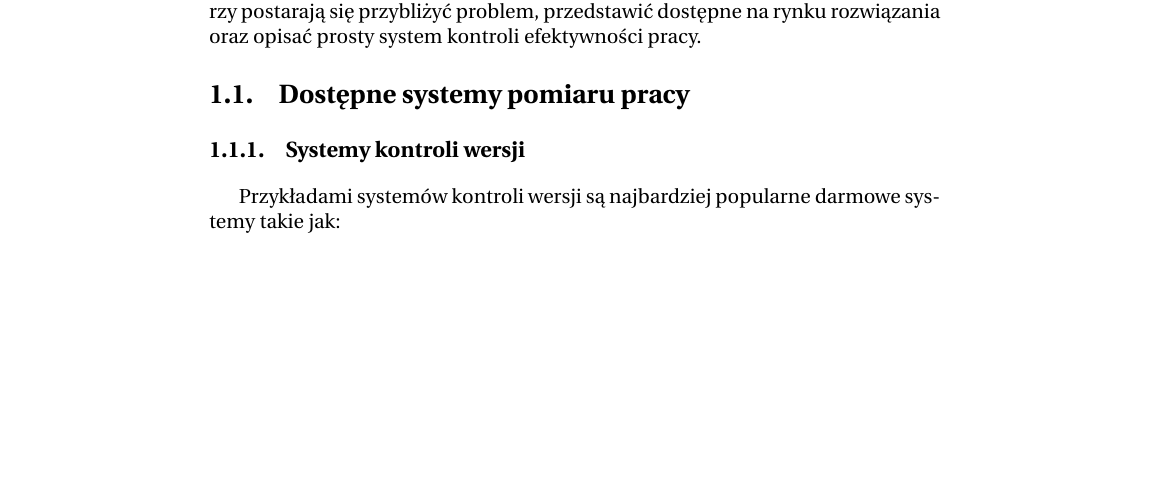
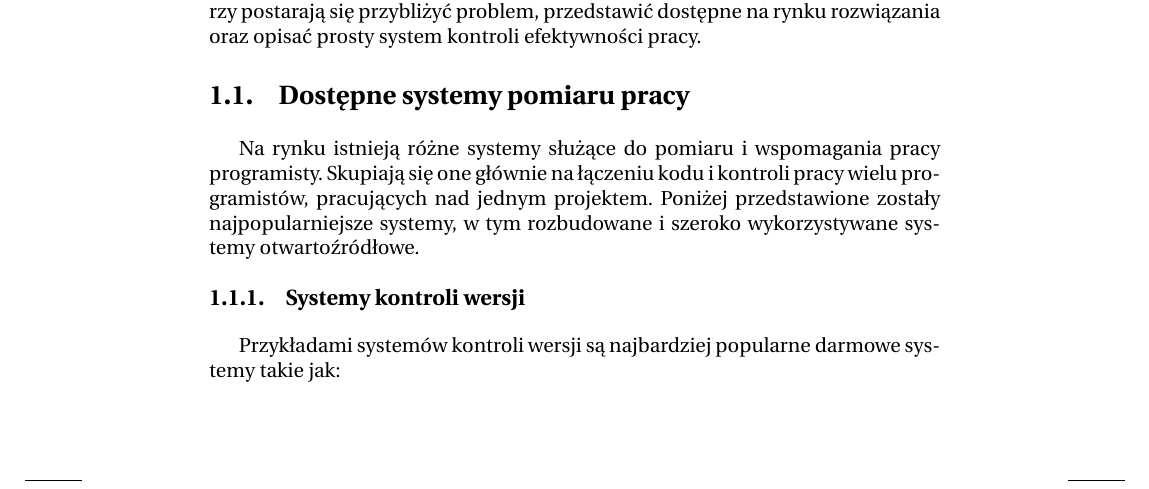
Before and after one commit to grzegorzmaj/kpw, a LaTeX book (Szablon/kpw2013.tex, which reads Szablon/chap01.tex): part of page 3 of 8, cut so that both start at the same text, the shorter picture padded with empty space. Compiled offline with pdfLaTeX; the source files are stored in an older character set and shown here as Unicode.

Commit message:
dodany wstep do przegladu

```diff
--- a/Szablon/chap01.tex
+++ b/Szablon/chap01.tex
@@ -11,6 +11,9 @@
 
 \section{Dostępne systemy pomiaru pracy}
 \label{sec:dostepneSystemy}
+
+Na rynku istnieją różne systemy służące do pomiaru i wspomagania pracy programisty. Skupiają się one
+głównie na łączeniu kodu i kontroli pracy wielu programistów, pracujących nad jednym projektem. Poniżej przedstawione zostały najpopularniejsze systemy, w tym rozbudowane i szeroko wykorzystywane systemy otwartoźródłowe.
 
 \subsection{Systemy kontroli wersji}
 Przykładami systemów kontroli wersji są najbardziej popularne darmowe systemy takie jak:
```
Also changed, not shown: Szablon/chap01.tex (19 more changed lines).
